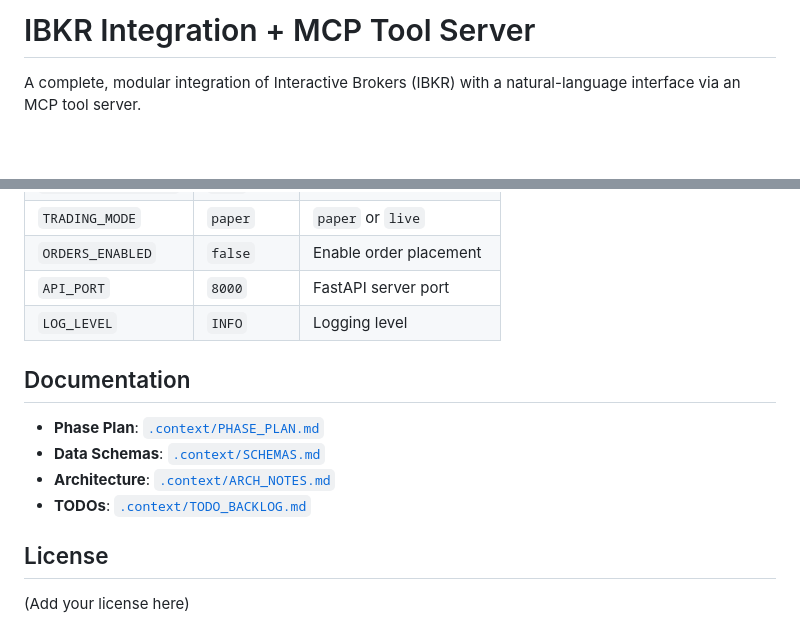
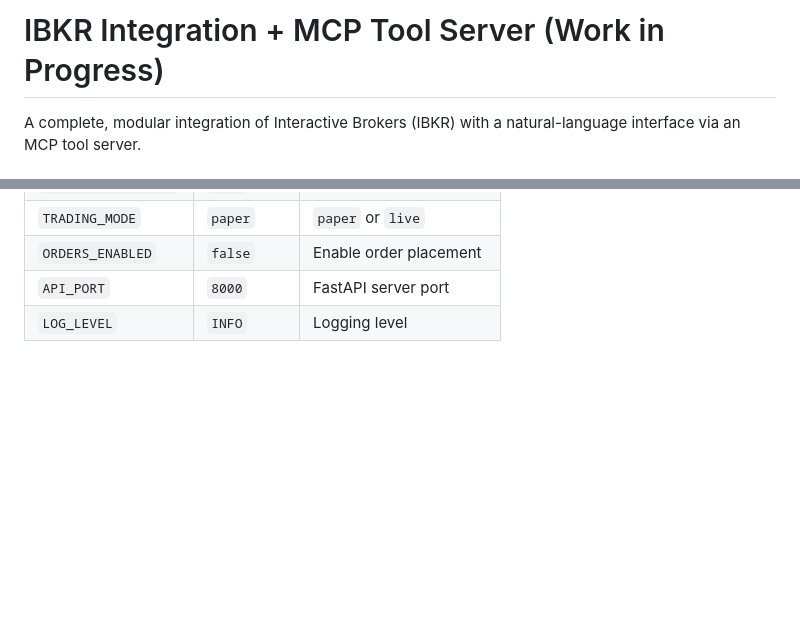
Before and after one commit to MrRolie/mm-ibkr-gateway, a Markdown page: README.md, 2 parts joined by grey strips. Drawn GitHub-style; blank space fills up the shorter version.

```diff
--- a/README.md
+++ b/README.md
@@ -1,4 +1,4 @@
-# IBKR Integration + MCP Tool Server
+# IBKR Integration + MCP Tool Server (Work in Progress)
 
 A complete, modular integration of Interactive Brokers (IBKR) with a natural-language interface via an MCP tool server.
 
@@ -154,14 +154,3 @@ All requirements implemented and tested:
 | `ORDERS_ENABLED` | `false` | Enable order placement |
 | `API_PORT` | `8000` | FastAPI server port |
 | `LOG_LEVEL` | `INFO` | Logging level |
-
-## Documentation
-
-- **Phase Plan**: [`.context/PHASE_PLAN.md`](.context/PHASE_PLAN.md)
-- **Data Schemas**: [`.context/SCHEMAS.md`](.context/SCHEMAS.md)
-- **Architecture**: [`.context/ARCH_NOTES.md`](.context/ARCH_NOTES.md)
-- **TODOs**: [`.context/TODO_BACKLOG.md`](.context/TODO_BACKLOG.md)
-
-## License
-
-(Add your license here)
```
